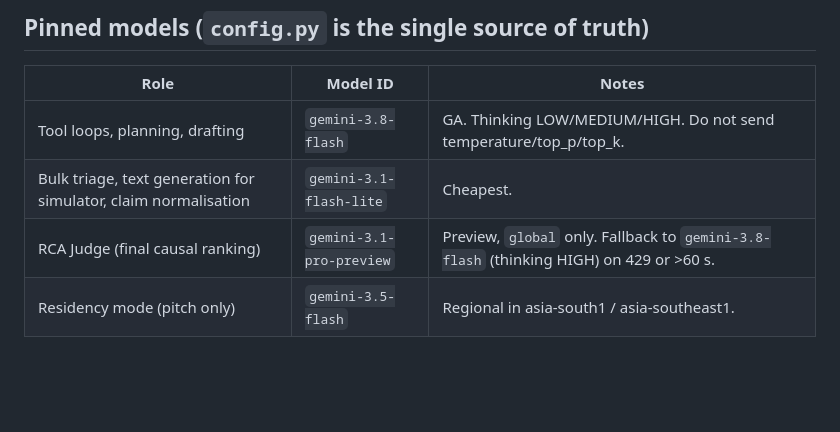
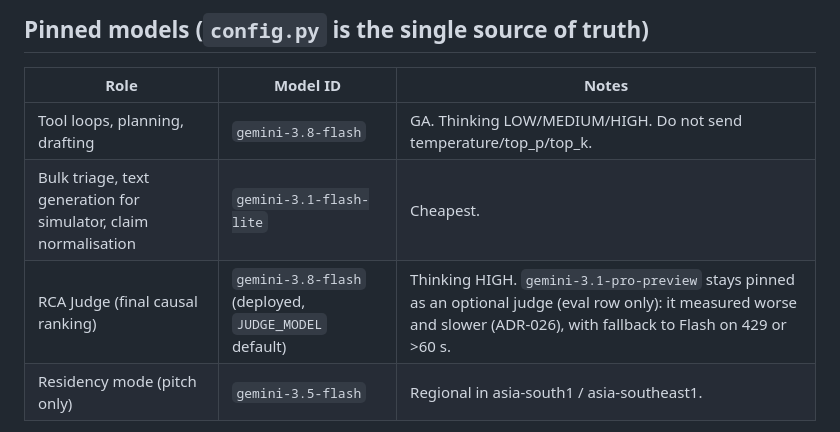
Before and after one commit to Likhith-BlueLotus/andon-agent, a Markdown page: CLAUDE.md, the part around the change. Rendered like a GitHub page; blank space fills up the shorter version.

```diff
--- a/CLAUDE.md
+++ b/CLAUDE.md
@@ -22,7 +22,7 @@ When an automotive assembly line stops, Andon Agent investigates like a reliabil
 |---|---|---|
 | Tool loops, planning, drafting | `gemini-3.8-flash` | GA. Thinking LOW/MEDIUM/HIGH. Do not send temperature/top_p/top_k. |
 | Bulk triage, text generation for simulator, claim normalisation | `gemini-3.1-flash-lite` | Cheapest. |
-| RCA Judge (final causal ranking) | `gemini-3.1-pro-preview` | Preview, `global` only. Fallback to `gemini-3.8-flash` (thinking HIGH) on 429 or >60 s. |
+| RCA Judge (final causal ranking) | `gemini-3.8-flash` (deployed, `JUDGE_MODEL` default) | Thinking HIGH. `gemini-3.1-pro-preview` stays pinned as an optional judge (eval row only): it measured worse and slower (ADR-026), with fallback to Flash on 429 or >60 s. |
 | Residency mode (pitch only) | `gemini-3.5-flash` | Regional in asia-south1 / asia-southeast1. |
 
 Location for Gemini calls: `global`. Everything else in `asia-south1`. **Phase 0 verifies these IDs with a live call; if any 404s, fix `config.py`, this table, and log it in `docs/DECISIONS.md`.**
```
Also changed, not shown: docs/AGENTS_SPEC.md (+1 -1 lines), docs/ARCHITECTURE.md (+2 -2 lines).
